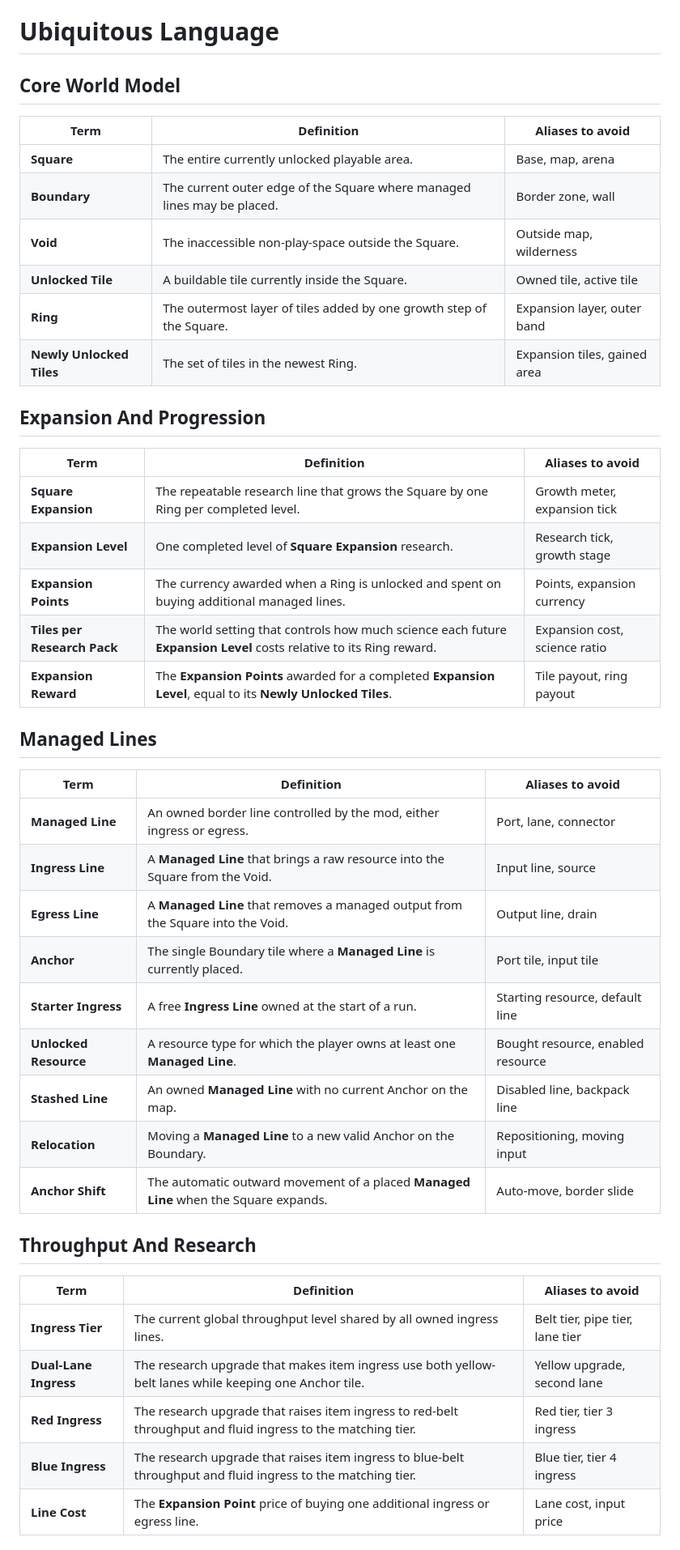
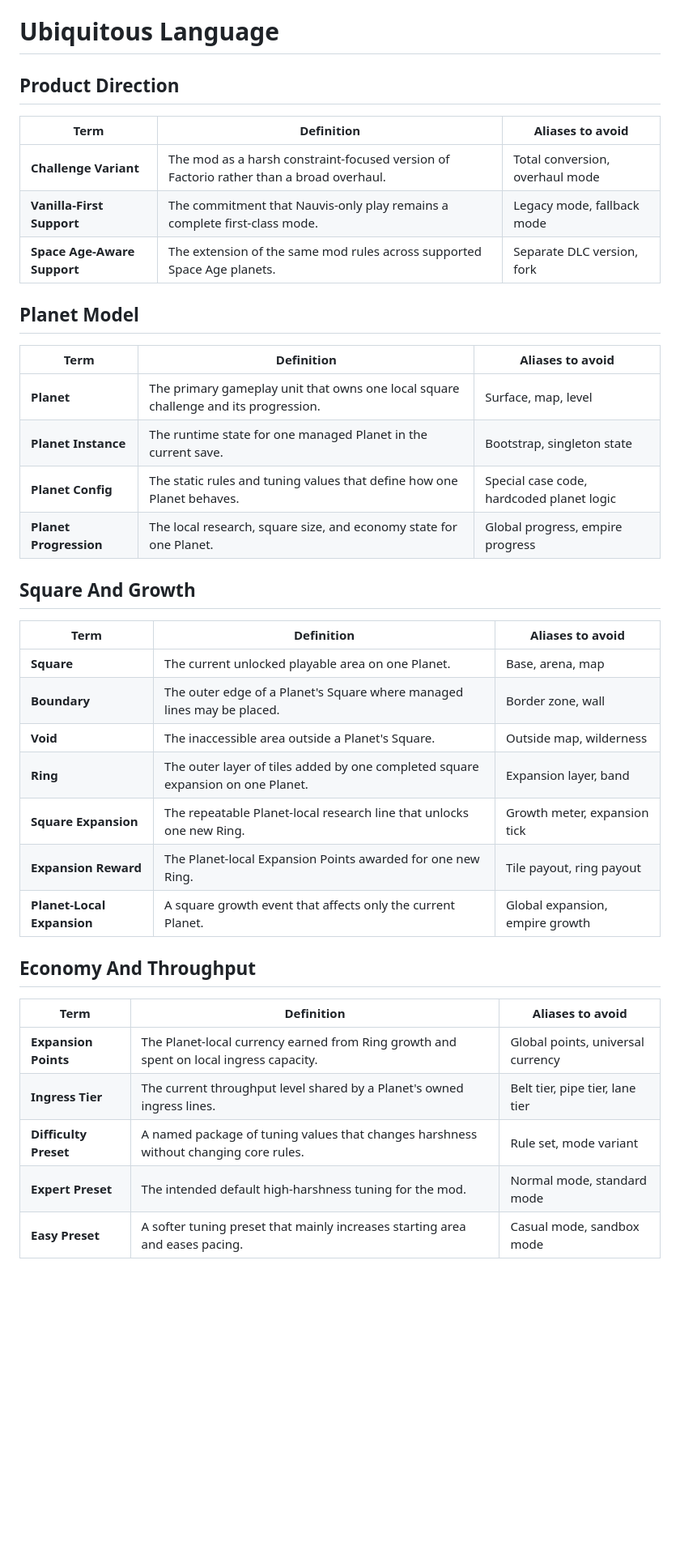
Before and after one commit to mmmattG/the-square, a Markdown page: UBIQUITOUS_LANGUAGE.md, the part around one of its changes. Shown at 81% size. Rendered like a GitHub page; blank space fills up the shorter version.

```diff
--- a/UBIQUITOUS_LANGUAGE.md
+++ b/UBIQUITOUS_LANGUAGE.md
@@ -1,47 +1,41 @@
 # Ubiquitous Language
 
-## Core World Model
+## Product Direction
 
 | Term | Definition | Aliases to avoid |
 | --- | --- | --- |
-| **Square** | The entire currently unlocked playable area. | Base, map, arena |
-| **Boundary** | The current outer edge of the Square where managed lines may be placed. | Border zone, wall |
-| **Void** | The inaccessible non-play-space outside the Square. | Outside map, wilderness |
-| **Unlocked Tile** | A buildable tile currently inside the Square. | Owned tile, active tile |
-| **Ring** | The outermost layer of tiles added by one growth step of the Square. | Expansion layer, outer band |
-| **Newly Unlocked Tiles** | The set of tiles in the newest Ring. | Expansion tiles, gained area |
+| **Challenge Variant** | The mod as a harsh constraint-focused version of Factorio rather than a broad overhaul. | Total conversion, overhaul mode |
+| **Vanilla-First Support** | The commitment that Nauvis-only play remains a complete first-class mode. | Legacy mode, fallback mode |
+| **Space Age-Aware Support** | The extension of the same mod rules across supported Space Age planets. | Separate DLC version, fork |
 
-## Expansion And Progression
+## Planet Model
 
 | Term | Definition | Aliases to avoid |
 | --- | --- | --- |
-| **Square Expansion** | The repeatable research line that grows the Square by one Ring per completed level. | Growth meter, expansion tick |
-| **Expansion Level** | One completed level of **Square Expansion** research. | Research tick, growth stage |
-| **Expansion Points** | The currency awarded when a Ring is unlocked and spent on buying additional managed lines. | Points, expansion currency |
-| **Tiles per Research Pack** | The world setting that controls how much science each future **Expansion Level** costs relative to its Ring reward. | Expansion cost, science ratio |
-| **Expansion Reward** | The **Expansion Points** awarded for a completed **Expansion Level**, equal to its **Newly Unlocked Tiles**. | Tile payout, ring payout |
+| **Planet** | The primary gameplay unit that owns one local square challenge and its progression. | Surface, map, level |
+| **Planet Instance** | The runtime state for one managed Planet in the current save. | Bootstrap, singleton state |
+| **Planet Config** | The static rules and tuning values that define how one Planet behaves. | Special case code, hardcoded planet logic |
+| **Planet Progression** | The local research, square size, and economy state for one Planet. | Global progress, empire progress |
 
-## Managed Lines
+## Square And Growth
 
 | Term | Definition | Aliases to avoid |
 | --- | --- | --- |
-| **Managed Line** | An owned border line controlled by the mod, either ingress or egress. | Port, lane, connector |
-| **Ingress Line** | A **Managed Line** that brings a raw resource into the Square from the Void. | Input line, source |
-| **Egress Line** | A **Managed Line** that removes a managed output from the Square into the Void. | Output line, drain |
-| **Anchor** | The single Boundary tile where a **Managed Line** is currently placed. | Port tile, input tile |
-| **Starter Ingress** | A free **Ingress Line** owned at the start of a run. | Starting resource, default line |
-| **Unlocked Resource** | A resource type for which the player owns at least one **Managed Line**. | Bought resource, enabled resource |
-| **Stashed Line** | An owned **Managed Line** with no current Anchor on the map. | Disabled line, backpack line |
-| **Relocation** | Moving a **Managed Line** to a new valid Anchor on the Boundary. | Repositioning, moving input |
-| **Anchor Shift** | The automatic outward movement of a placed **Managed Line** when the Square expands. | Auto-move, border slide |
+| **Square** | The current unlocked playable area on one Planet. | Base, arena, map |
+| **Boundary** | The outer edge of a Planet's Square where managed lines may be placed. | Border zone, wall |
+| **Void** | The inaccessible area outside a Planet's Square. | Outside map, wilderness |
+| **Ring** | The outer layer of tiles added by one completed square expansion on one Planet. | Expansion layer, band |
+| **Square Expansion** | The repeatable Planet-local research line that unlocks one new Ring. | Growth meter, expansion tick |
+| **Expansion Reward** | The Planet-local Expansion Points awarded for one new Ring. | Tile payout, ring payout |
+| **Planet-Local Expansion** | A square growth event that affects only the current Planet. | Global expansion, empire growth |
 
-## Throughput And Research
+## Economy And Throughput
 
 | Term | Definition | Aliases to avoid |
 | --- | --- | --- |
-| **Ingress Tier** | The current global throughput level shared by all owned ingress lines. | Belt tier, pipe tier, lane tier |
-| **Dual-Lane Ingress** | The research upgrade that makes item ingress use both yellow-belt lanes while keeping one Anchor tile. | Yellow upgrade, second lane |
-| **Red Ingress** | The research upgrade that raises item ingress to red-belt throughput and fluid ingress to the matching tier. | Red tier, tier 3 ingress |
-| **Blue Ingress** | The research upgrade that raises item ingress to blue-belt throughput and fluid ingress to the matching tier. | Blue tier, tier 4 ingress |
-| **Line Cost** | The **Expansion Point** price of buying one additional ingress or egress line. | Lane cost, input price |
+| **Expansion Points** | The Planet-local currency earned from Ring growth and spent on local ingress capacity. | Global points, universal currency |
+| **Ingress Tier** | The current throughput level shared by a Planet's owned ingress lines. | Belt tier, pipe tier, lane tier |
+| **Difficulty Preset** | A named package of tuning values that changes harshness without changing core rules. | Rule set, mode variant |
+| **Expert Preset** | The intended default high-harshness tuning for the mod. | Normal mode, standard mode |
+| **Easy Preset** | A softer tuning preset that mainly increases starting area and eases pacing. | Casual mode, sandbox mode |
 
```
Also changed, not shown: other parts of UBIQUITOUS_LANGUAGE.md (+48 -36 lines).
